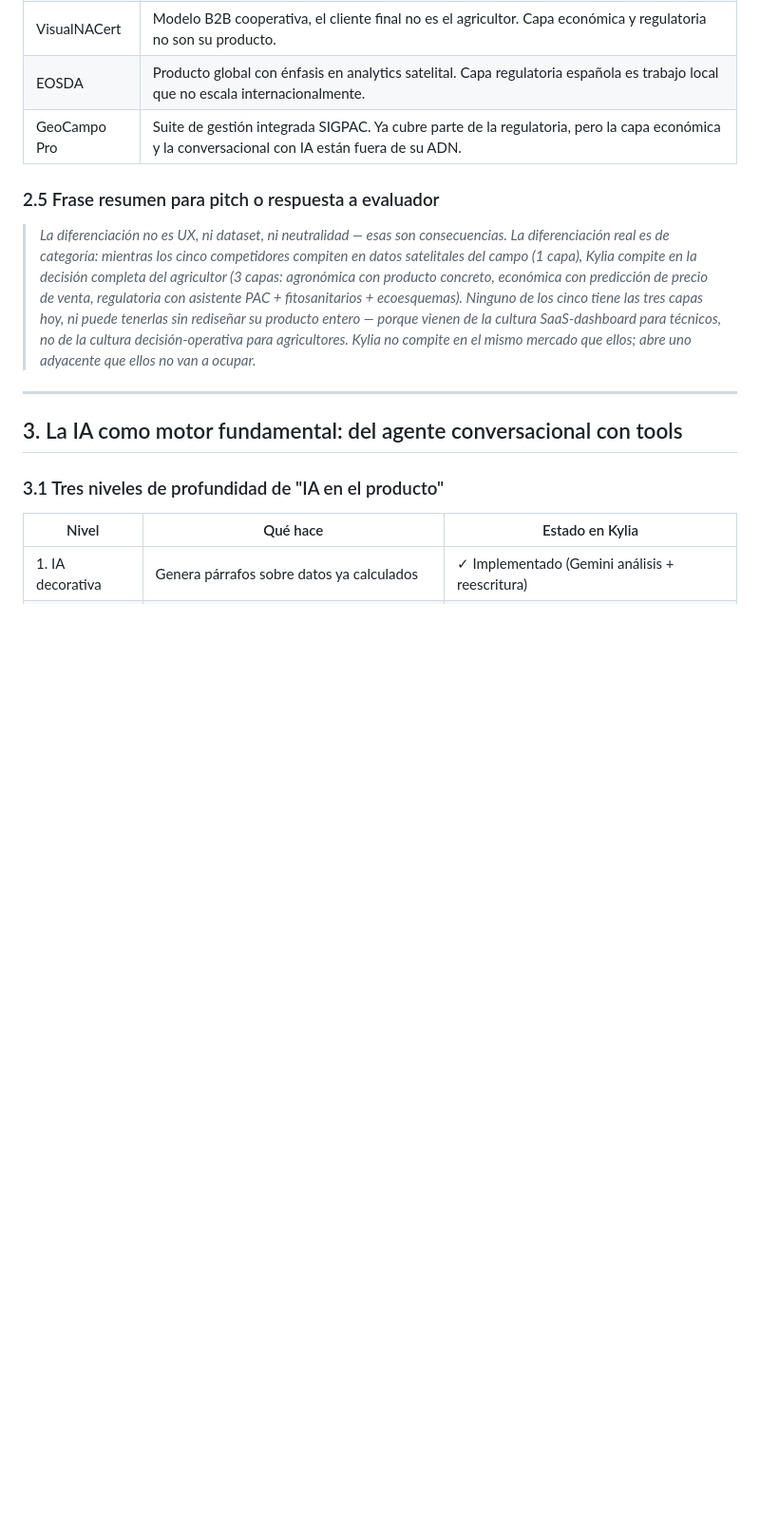
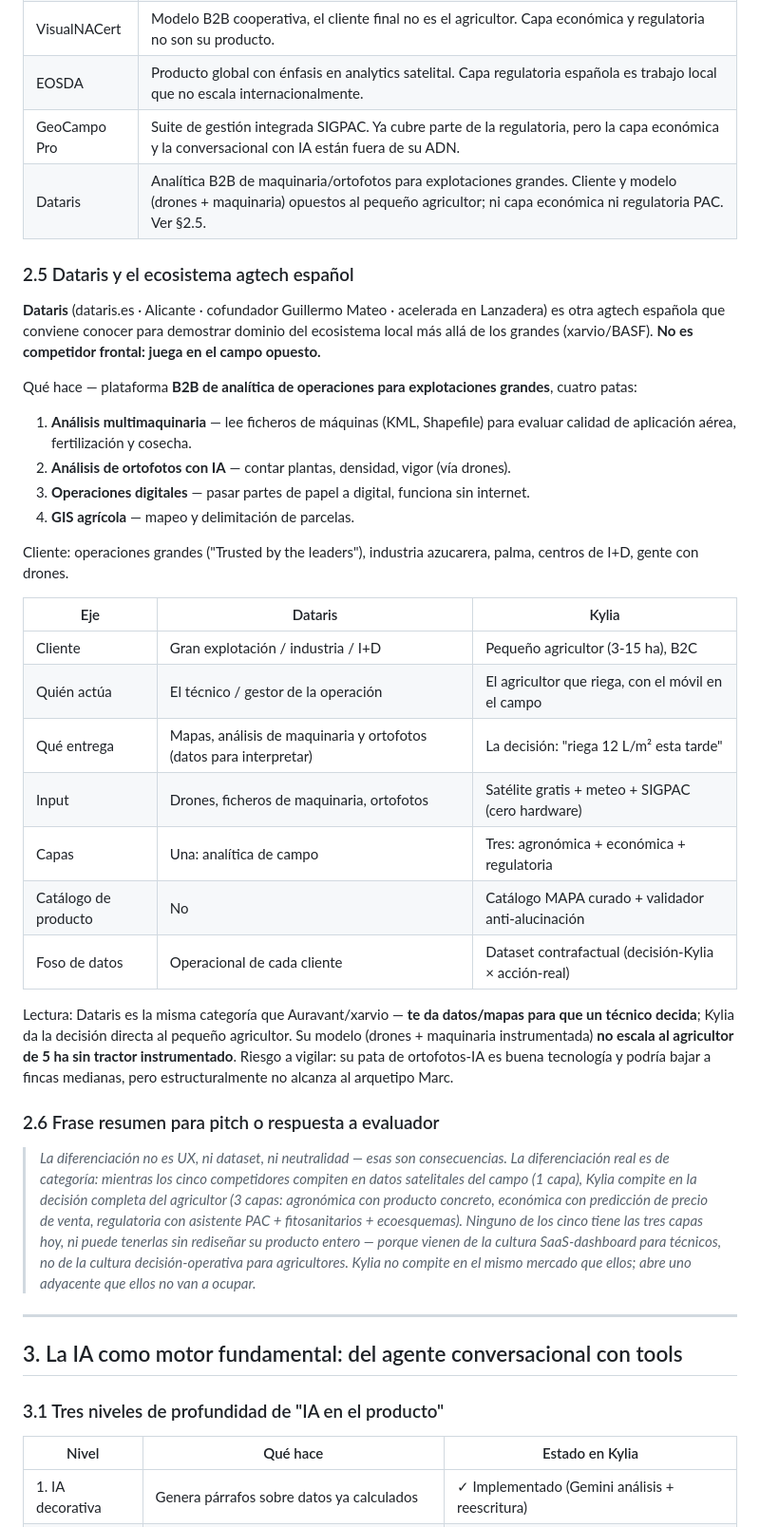
Before and after one commit to marticarol003/kylia, a Markdown page: docs/estrategia/anexo-2026-diferenciacion-y-escalado.md, the part around the change. Shown at 95% size. GitHub-like rendering; blank space fills up the shorter version.

Commit message:
estrategia: análisis Dataris en el anexo (§2.5) — ecosistema agtech español
B2B de maquinaria/ortofotos para explotaciones grandes; campo opuesto a
Kylia (decisión directa al pequeño agricultor). Tabla comparativa por ejes.

Co-Authored-By: Claude Fable 5 <noreply@anthropic.com>

```diff
--- a/docs/estrategia/anexo-2026-diferenciacion-y-escalado.md
+++ b/docs/estrategia/anexo-2026-diferenciacion-y-escalado.md
@@ -132,8 +132,34 @@ Esto es lo que hoy hace una gestoría agraria por 800-2.000 €/año, reactiva y
 | VisualNACert | Modelo B2B cooperativa, el cliente final no es el agricultor. Capa económica y regulatoria no son su producto. |
 | EOSDA | Producto global con énfasis en analytics satelital. Capa regulatoria española es trabajo local que no escala internacionalmente. |
 | GeoCampo Pro | Suite de gestión integrada SIGPAC. Ya cubre parte de la regulatoria, pero la capa económica y la conversacional con IA están fuera de su ADN. |
+| Dataris | Analítica B2B de maquinaria/ortofotos para explotaciones grandes. Cliente y modelo (drones + maquinaria) opuestos al pequeño agricultor; ni capa económica ni regulatoria PAC. Ver §2.5. |
 
-### 2.5 Frase resumen para pitch o respuesta a evaluador
+### 2.5 Dataris y el ecosistema agtech español
+
+**Dataris** (dataris.es · Alicante · cofundador Guillermo Mateo · acelerada en Lanzadera) es otra agtech española que conviene conocer para demostrar dominio del ecosistema local más allá de los grandes (xarvio/BASF). **No es competidor frontal: juega en el campo opuesto.**
+
+Qué hace — plataforma **B2B de analítica de operaciones para explotaciones grandes**, cuatro patas:
+
+1. **Análisis multimaquinaria** — lee ficheros de máquinas (KML, Shapefile) para evaluar calidad de aplicación aérea, fertilización y cosecha.
+2. **Análisis de ortofotos con IA** — contar plantas, densidad, vigor (vía drones).
+3. **Operaciones digitales** — pasar partes de papel a digital, funciona sin internet.
+4. **GIS agrícola** — mapeo y delimitación de parcelas.
+
+Cliente: operaciones grandes ("Trusted by the leaders"), industria azucarera, palma, centros de I+D, gente con drones.
+
+| Eje | Dataris | Kylia |
+|---|---|---|
+| Cliente | Gran explotación / industria / I+D | Pequeño agricultor (3-15 ha), B2C |
+| Quién actúa | El técnico / gestor de la operación | El agricultor que riega, con el móvil en el campo |
+| Qué entrega | Mapas, análisis de maquinaria y ortofotos (datos para interpretar) | La decisión: "riega 12 L/m² esta tarde" |
+| Input | Drones, ficheros de maquinaria, ortofotos | Satélite gratis + meteo + SIGPAC (cero hardware) |
+| Capas | Una: analítica de campo | Tres: agronómica + económica + regulatoria |
+| Catálogo de producto | No | Catálogo MAPA curado + validador anti-alucinación |
+| Foso de datos | Operacional de cada cliente | Dataset contrafactual (decisión-Kylia × acción-real) |
+
+Lectura: Dataris es la misma categoría que Auravant/xarvio — **te da datos/mapas para que un técnico decida**; Kylia da la decisión directa al pequeño agricultor. Su modelo (drones + maquinaria instrumentada) **no escala al agricultor de 5 ha sin tractor instrumentado**. Riesgo a vigilar: su pata de ortofotos-IA es buena tecnología y podría bajar a fincas medianas, pero estructuralmente no alcanza al arquetipo Marc.
+
+### 2.6 Frase resumen para pitch o respuesta a evaluador
 
 > *La diferenciación no es UX, ni dataset, ni neutralidad — esas son consecuencias. La diferenciación real es de categoría: mientras los cinco competidores compiten en datos satelitales del campo (1 capa), Kylia compite en la decisión completa del agricultor (3 capas: agronómica con producto concreto, económica con predicción de precio de venta, regulatoria con asistente PAC + fitosanitarios + ecoesquemas). Ninguno de los cinco tiene las tres capas hoy, ni puede tenerlas sin rediseñar su producto entero — porque vienen de la cultura SaaS-dashboard para técnicos, no de la cultura decisión-operativa para agricultores. Kylia no compite en el mismo mercado que ellos; abre uno adyacente que ellos no van a ocupar.*
 
```
